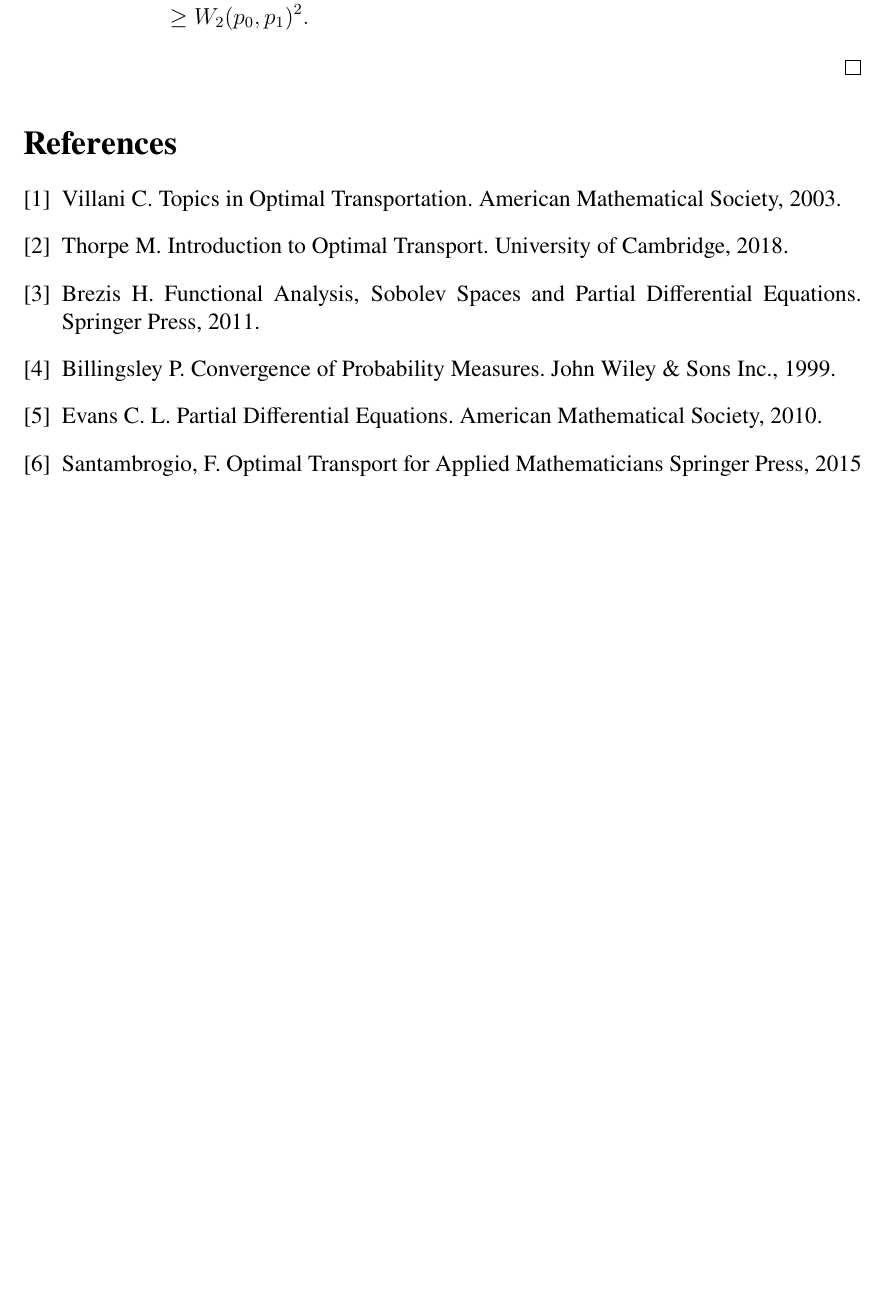
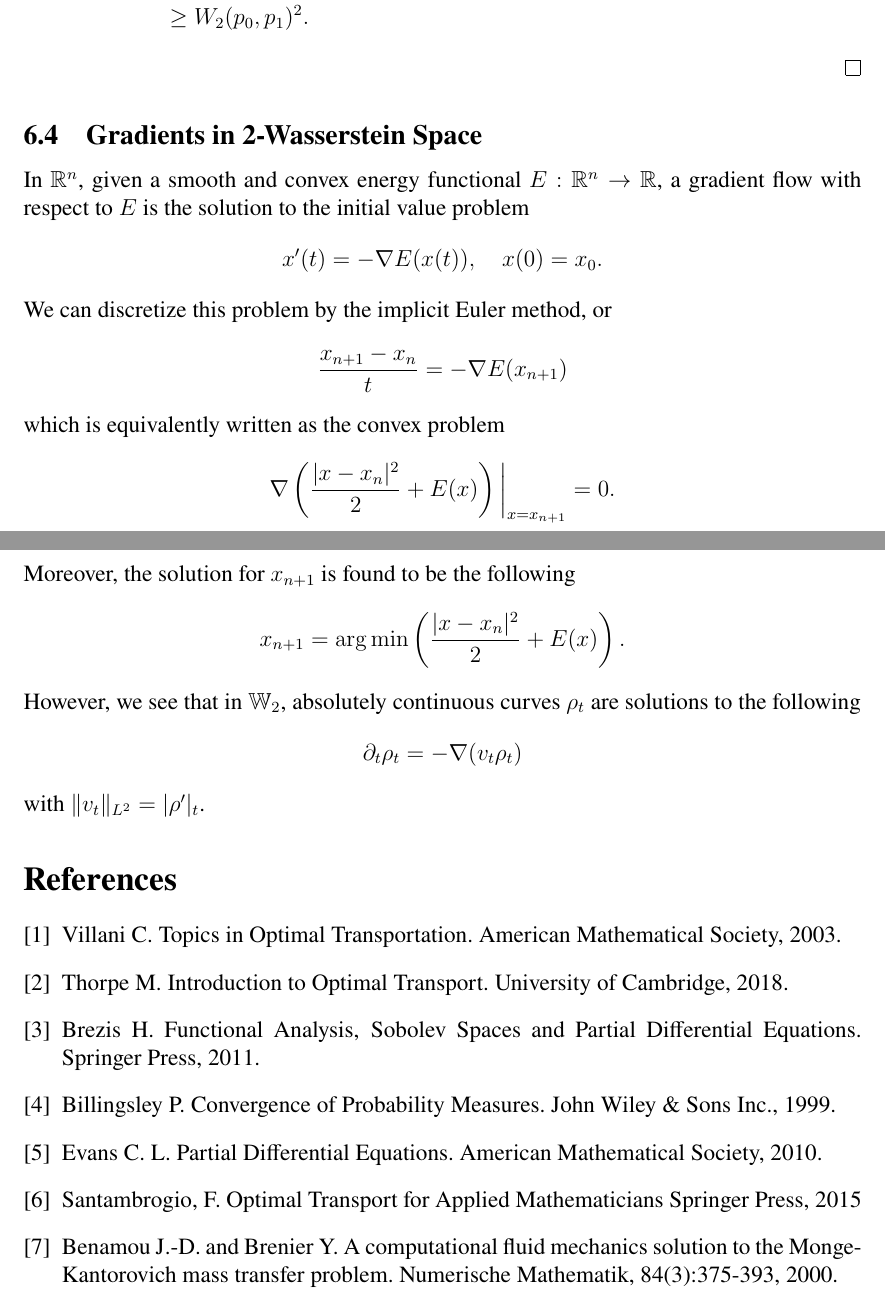
Before and after one commit to catamay/Math2022, a LaTeX thesis (Optimal Transport/Honors Thesis.tex): part of page 21 of 21 before the commit and two parts of pages 21 and 22 of 22 after it, the two joined at a grey line, cut so that both start at the same text, the shorter picture padded with empty space. Compiled offline with pdfLaTeX.

Commit message:
pittsburgh additions

```diff
--- a/Optimal Transport/Honors Thesis.tex
+++ b/Optimal Transport/Honors Thesis.tex
@@ -760,6 +760,19 @@ $A$ is also called the action where the inner integral is the kinetic energy $E$
 		& \ge W_2(p_0,p_1)^2.
 	\end{align*}
 \end{proof}
+\subsection{Gradients in 2-Wasserstein Space}
+In $\R^n$, given a smooth and convex energy functional $E: \R^n\to \R$, a gradient flow with respect to $E$ is the solution to the initial value problem
+\[x'(t) = -\nabla E(x(t)),\quad x(0) = x_0.\]
+We can discretize this problem by the implicit Euler method, or
+\[\frac{x_{n+1}-x_n}{t} = - \nabla E(x_{n+1})\]
+which is equivalently written as the convex problem
+\[\nabla\left(\frac{|x-x_n|^2}{2} + E(x)\right)\bigg\vert_{x=x_{n+1}} = 0.\]
+Moreover, the solution for $x_{n+1}$ is found to be the following
+\[x_{n+1} = \arg\min\left(\frac{|x-x_n|^2}{2} + E(x)\right).\]
+However, we see that in $\mathbb{W}_2$, absolutely continuous curves $\rho_t$ are solutions to the following
+\[\partial_t \rho_t = -\nabla(v_t\rho_t) \]
+with $\|v_t\|_{L^2} = |\rho'|_t$.
+
 \begin{thebibliography}{9}
 \bibitem{villani}
 Villani C.
@@ -785,6 +798,10 @@ American Mathematical Society, 2010.
 Santambrogio, F.
 Optimal Transport for Applied Mathematicians
 Springer Press, 2015
+\bibitem{benamou-brenier}
+Benamou J.-D. and Brenier Y.
+A computational fluid mechanics solution to the Monge-Kantorovich mass transfer problem.
+Numerische Mathematik, 84(3):375-393, 2000.
 \end{thebibliography}
 
 
```
